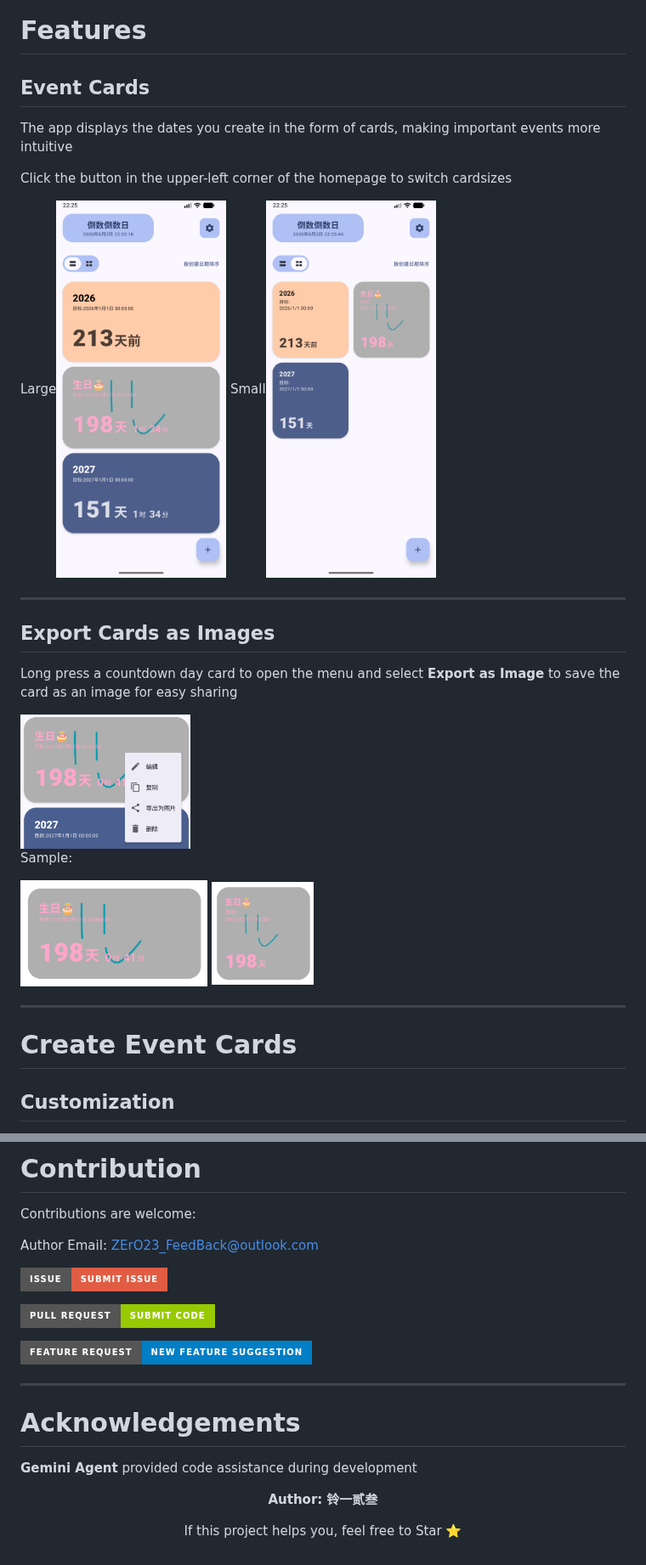
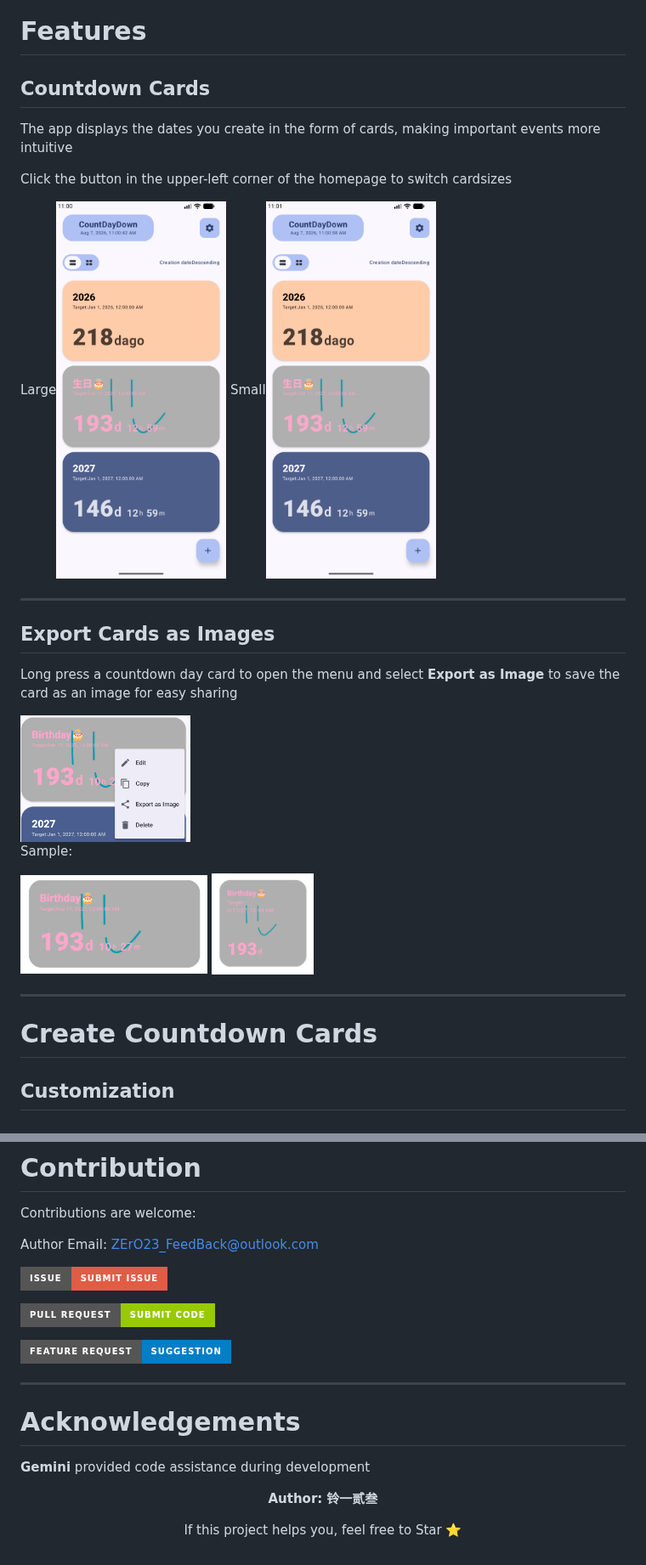
Before and after one commit to ERSAN-exe/CountDayDown, a Markdown page: README_EN.md, 2 parts joined by grey strips. Shown at 85% size. GitHub-like rendering; pictures changed too: screenshots/en/pic1.png, screenshots/en/pic2.png, screenshots/en/share.png; badges without logos.

```diff
--- a/README_EN.md
+++ b/README_EN.md
@@ -42,13 +46,13 @@ Simple, beautiful, and easy to use
 
 # Features
 
-## Event Cards
+## Countdown Cards
 
 The app displays the dates you create in the form of cards, making important events more intuitive
 
 Click the button in the upper-left corner of the homepage to switch cardsizes
 
-Large<img src="screenshots/homepageSample1.png" width="200" alt="Large countdown day card"> Small<img src="screenshots/homepageSample2.png" width="200" alt="Small countdown day card">
+Large<img src="screenshots/en/homepageSample1.png" width="200" alt="Large countdown day card"> Small<img src="screenshots/en/homepageSample2.png" width="200" alt="Small countdown day card">
 
 ---
 
@@ -56,15 +60,15 @@ Large<img src="screenshots/homepageSample1.png" width="200" alt="Large countdown
 
 Long press a countdown day card to open the menu and select **Export as Image** to save the card as an image for easy sharing
 
-<img src="screenshots/share.png" width="200" alt="Export menu">
+<img src="screenshots/en/share.png" width="200" alt="Export menu">
 
 Sample:
 
-<img src="screenshots/pic1.png" width="220" alt="Export image example 1">   <img src="screenshots/pic2.png" width="120" alt="Export image example 2">
+<img src="screenshots/en/pic1.png" width="220" alt="Export image example 1">   <img src="screenshots/en/pic2.png" width="120" alt="Export image example 2">
 
 ---
 
-# Create Event Cards
+# Create Countdown Cards
 
 ## Customization
 
@@ -179,13 +183,13 @@ Author Email: ZErO23_FeedBack@outlook.com
 
 [![Pull Request](https://img.shields.io/badge/Pull%20Request-Submit%20Code-green?style=for-the-badge&logo=github)](https://github.com/ERSAN-exe/CountDayDown/pulls)
 
-[![Feature Request](https://img.shields.io/badge/Feature%20Request-New%20Feature%20Suggestion-blue?style=for-the-badge&logo=lightbulb)](https://github.com/ERSAN-exe/CountDayDown/issues/new)
+[![Feature Request](https://img.shields.io/badge/Feature%20Request-Suggestion-blue?style=for-the-badge&logo=lightbulb)](https://github.com/ERSAN-exe/CountDayDown/issues/new)
 
 ---
 
 # Acknowledgements
 
-**Gemini Agent** provided code assistance during development
+**Gemini** provided code assistance during development
 
 <div align="center">
 
```
Also changed, not shown: other parts of README_EN.md (+10 -6 lines), README.md (+8 -4 lines), 1 other file.
